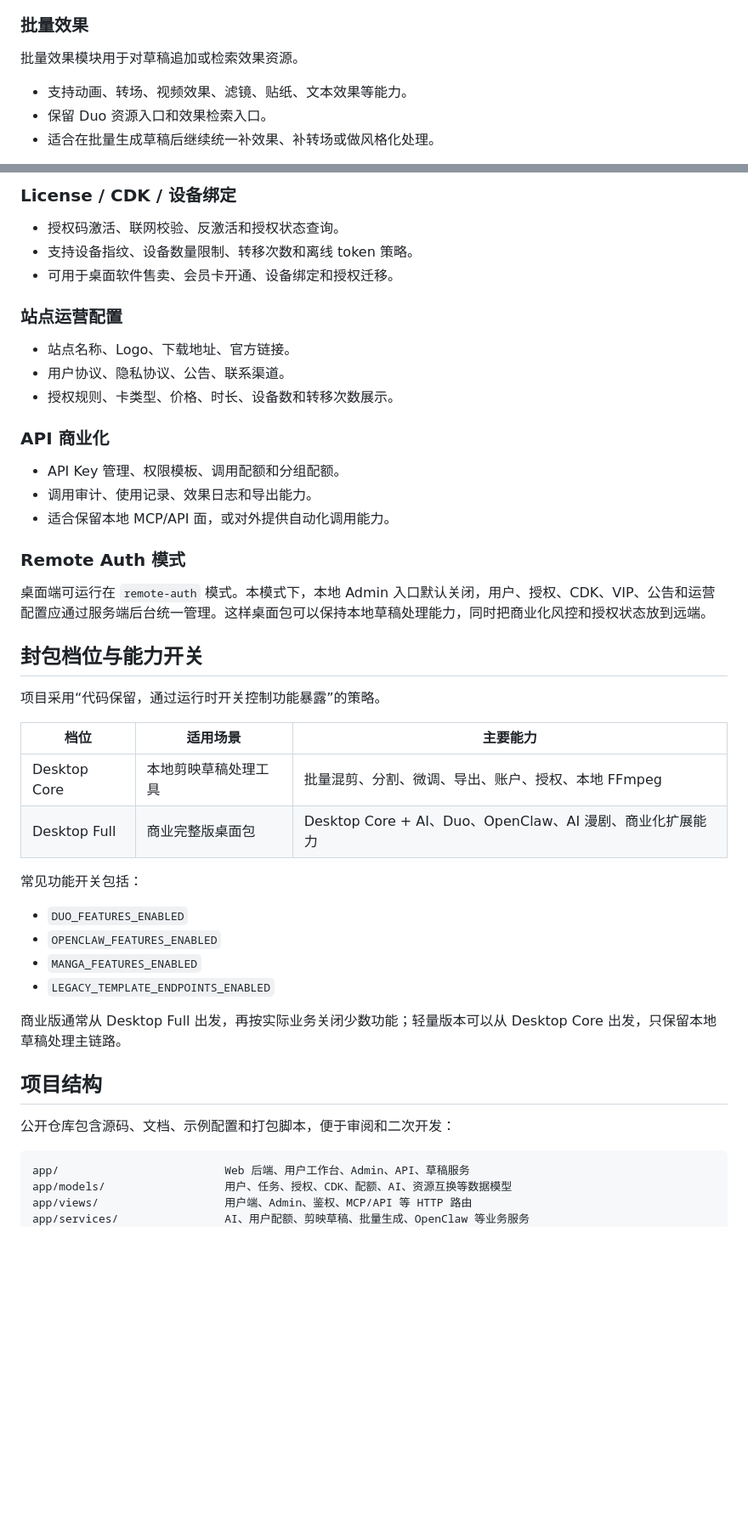
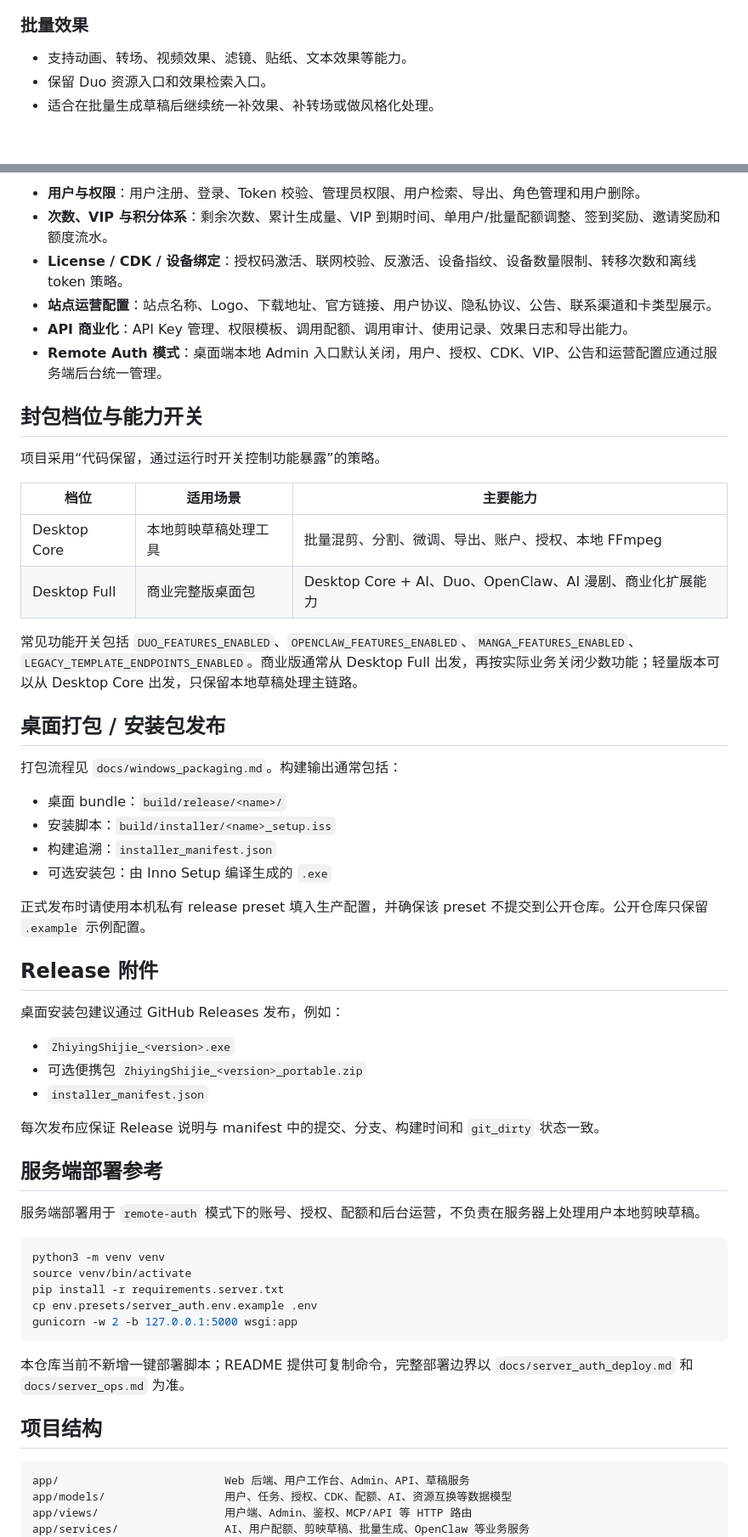
Before and after one commit to linghungegeg/JianYingvideo, a Markdown page: README.md, 2 parts joined by grey strips. Shown at 85% size. Rendered like a GitHub page; blank space fills up the shorter version.

Commit message:
docs: add English README and reorganize overview

````diff
--- a/README.md
+++ b/README.md
@@ -64,6 +138,4 @@ AI 漫剧模块用于把脚本、分镜、图片和草稿结构串起来。
 ### 批量效果
-
-批量效果模块用于对草稿追加或检索效果资源。
 
 - 支持动画、转场、视频效果、滤镜、贴纸、文本效果等能力。
 - 保留 Duo 资源入口和效果检索入口。
@@ -145,24 +174,9 @@ AI 漫剧模块用于把脚本、分镜、图片和草稿结构串起来。
-### License / CDK / 设备绑定
-
-- 授权码激活、联网校验、反激活和授权状态查询。
-- 支持设备指纹、设备数量限制、转移次数和离线 token 策略。
-- 可用于桌面软件售卖、会员卡开通、设备绑定和授权迁移。
-
-### 站点运营配置
-
-- 站点名称、Logo、下载地址、官方链接。
-- 用户协议、隐私协议、公告、联系渠道。
-- 授权规则、卡类型、价格、时长、设备数和转移次数展示。
-
-### API 商业化
-
-- API Key 管理、权限模板、调用配额和分组配额。
-- 调用审计、使用记录、效果日志和导出能力。
-- 适合保留本地 MCP/API 面，或对外提供自动化调用能力。
-
-### Remote Auth 模式
-
-桌面端可运行在 `remote-auth` 模式。本模式下，本地 Admin 入口默认关闭，用户、授权、CDK、VIP、公告和运营配置应通过服务端后台统一管理。这样桌面包可以保持本地草稿处理能力，同时把商业化风控和授权状态放到远端。
+- **用户与权限**：用户注册、登录、Token 校验、管理员权限、用户检索、导出、角色管理和用户删除。
+- **次数、VIP 与积分体系**：剩余次数、累计生成量、VIP 到期时间、单用户/批量配额调整、签到奖励、邀请奖励和额度流水。
+- **License / CDK / 设备绑定**：授权码激活、联网校验、反激活、设备指纹、设备数量限制、转移次数和离线 token 策略。
+- **站点运营配置**：站点名称、Logo、下载地址、官方链接、用户协议、隐私协议、公告、联系渠道和卡类型展示。
+- **API 商业化**：API Key 管理、权限模板、调用配额、调用审计、使用记录、效果日志和导出能力。
+- **Remote Auth 模式**：桌面端本地 Admin 入口默认关闭，用户、授权、CDK、VIP、公告和运营配置应通过服务端后台统一管理。
 
 ## 封包档位与能力开关
 
@@ -173,18 +187,44 @@ AI 漫剧模块用于把脚本、分镜、图片和草稿结构串起来。
 | Desktop Core | 本地剪映草稿处理工具 | 批量混剪、分割、微调、导出、账户、授权、本地 FFmpeg |
 | Desktop Full | 商业完整版桌面包 | Desktop Core + AI、Duo、OpenClaw、AI 漫剧、商业化扩展能力 |
 
-常见功能开关包括：
+常见功能开关包括 `DUO_FEATURES_ENABLED`、`OPENCLAW_FEATURES_ENABLED`、`MANGA_FEATURES_ENABLED`、`LEGACY_TEMPLATE_ENDPOINTS_ENABLED`。商业版通常从 Desktop Full 出发，再按实际业务关闭少数功能；轻量版本可以从 Desktop Core 出发，只保留本地草稿处理主链路。
 
-- `DUO_FEATURES_ENABLED`
-- `OPENCLAW_FEATURES_ENABLED`
-- `MANGA_FEATURES_ENABLED`
-- `LEGACY_TEMPLATE_ENDPOINTS_ENABLED`
+## 桌面打包 / 安装包发布
 
-商业版通常从 Desktop Full 出发，再按实际业务关闭少数功能；轻量版本可以从 Desktop Core 出发，只保留本地草稿处理主链路。
+打包流程见 `docs/windows_packaging.md`。构建输出通常包括：
+
+- 桌面 bundle：`build/release/<name>/`
+- 安装脚本：`build/installer/<name>_setup.iss`
+- 构建追溯：`installer_manifest.json`
+- 可选安装包：由 Inno Setup 编译生成的 `.exe`
+
+正式发布时请使用本机私有 release preset 填入生产配置，并确保该 preset 不提交到公开仓库。公开仓库只保留 `.example` 示例配置。
+
+## Release 附件
+
+桌面安装包建议通过 GitHub Releases 发布，例如：
+
+- `ZhiyingShijie_<version>.exe`
+- 可选便携包 `ZhiyingShijie_<version>_portable.zip`
+- `installer_manifest.json`
+
+每次发布应保证 Release 说明与 manifest 中的提交、分支、构建时间和 `git_dirty` 状态一致。
+
+## 服务端部署参考
+
+服务端部署用于 `remote-auth` 模式下的账号、授权、配额和后台运营，不负责在服务器上处理用户本地剪映草稿。
+
+```bash
+python3 -m venv venv
+source venv/bin/activate
+pip install -r requirements.server.txt
+cp env.presets/server_auth.env.example .env
+gunicorn -w 2 -b 127.0.0.1:5000 wsgi:app
+```
+
+本仓库当前不新增一键部署脚本；README 提供可复制命令，完整部署边界以 `docs/server_auth_deploy.md` 和 `docs/server_ops.md` 为准。
 
 ## 项目结构
-
-公开仓库包含源码、文档、示例配置和打包脚本，便于审阅和二次开发：
 
 ```text
 app/                         Web 后端、用户工作台、Admin、API、草稿服务
````
Also changed, not shown: other parts of README.md (+89 -159 lines), README_EN.md (added, +277 -0 lines).
